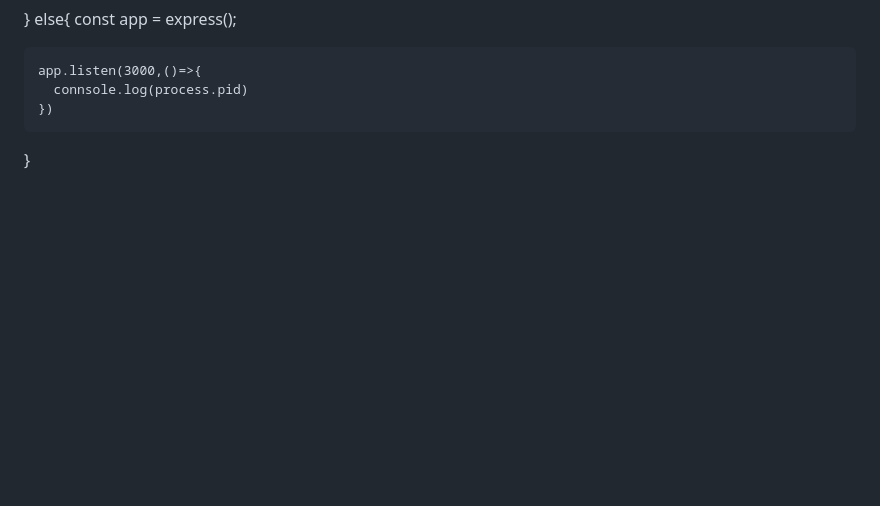
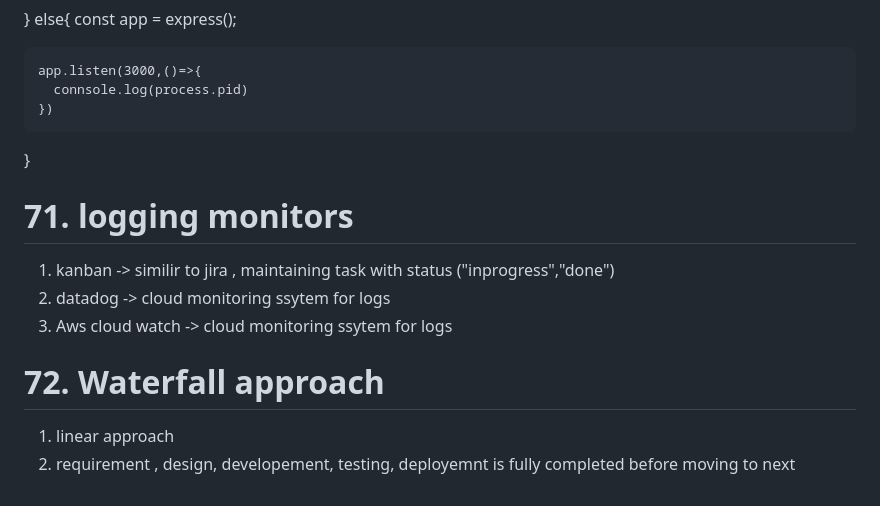
Before and after one commit to oknizam/node_with_sql, a Markdown page: Readme.md, the part around the change. GitHub-like rendering; blank space fills up the shorter version.

```diff
--- a/Readme.md
+++ b/Readme.md
@@ -950,3 +950,17 @@ const tranform = new Transform({
       connsole.log(process.pid)
     })
   }
+
+
+
+# 71. logging monitors
+
+  1. kanban -> similir to jira , maintaining task with status ("inprogress","done")
+  2. datadog -> cloud monitoring ssytem for logs
+  3. Aws cloud watch -> cloud monitoring ssytem for logs
+
+
+# 72. Waterfall approach
+
+  1. linear approach
+  2. requirement , design, developement, testing, deployemnt is fully completed before moving to next
```
